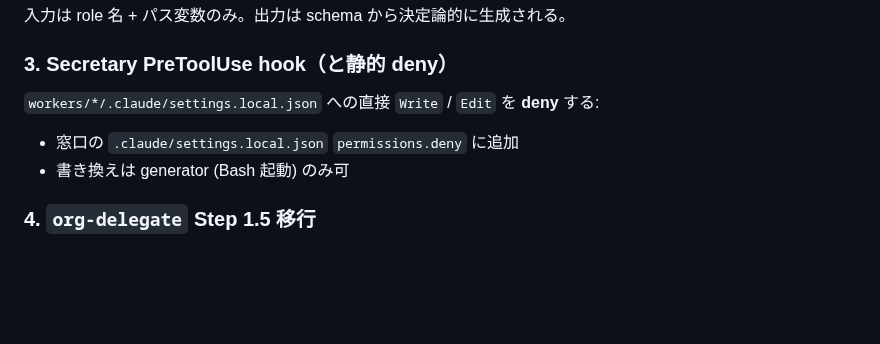
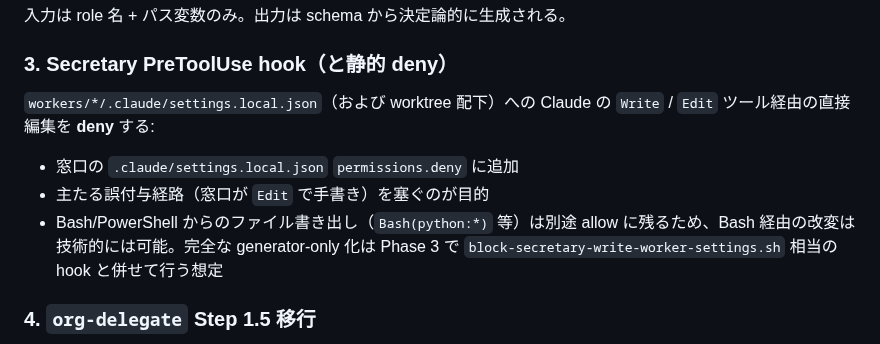
Before and after one commit to suisya-systems/claude-org-ja, a Markdown page: docs/worker-permissions-design.md, the part around the change. Rendered like a GitHub page; blank space fills up the shorter version.

Commit message:
docs: scope deny claim to Write/Edit gate only; flag Bash bypass as Phase 3 (Codex round-3)

```diff
--- a/docs/worker-permissions-design.md
+++ b/docs/worker-permissions-design.md
@@ -57,10 +57,11 @@ python tools/generate_worker_settings.py \
 
 ### 3. Secretary PreToolUse hook（と静的 deny）
 
-`workers/*/.claude/settings.local.json` への直接 `Write` / `Edit` を **deny** する:
+`workers/*/.claude/settings.local.json`（および worktree 配下）への Claude の `Write` / `Edit` ツール経由の直接編集を **deny** する:
 
 - 窓口の `.claude/settings.local.json` `permissions.deny` に追加
-- 書き換えは generator (Bash 起動) のみ可
+- 主たる誤付与経路（窓口が `Edit` で手書き）を塞ぐのが目的
+- Bash/PowerShell からのファイル書き出し（`Bash(python:*)` 等）は別途 allow に残るため、Bash 経由の改変は技術的には可能。完全な generator-only 化は Phase 3 で `block-secretary-write-worker-settings.sh` 相当の hook と併せて行う想定
 
 ### 4. `org-delegate` Step 1.5 移行
 
```
Also changed, not shown: 1 other file.
